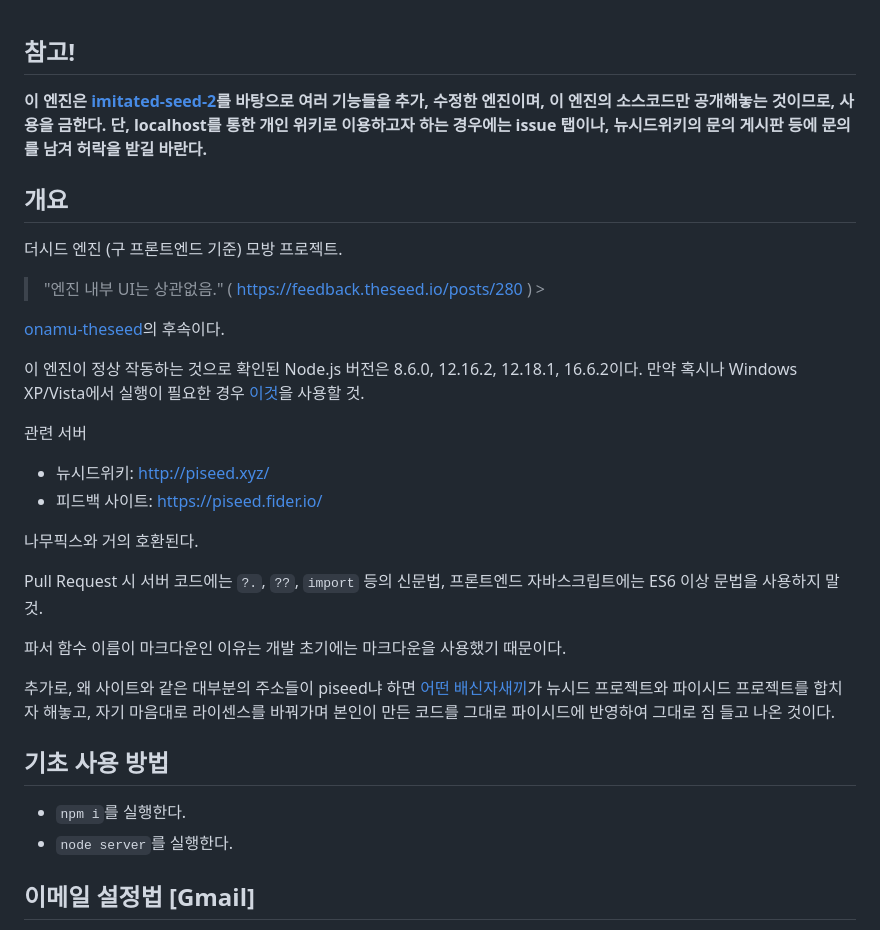
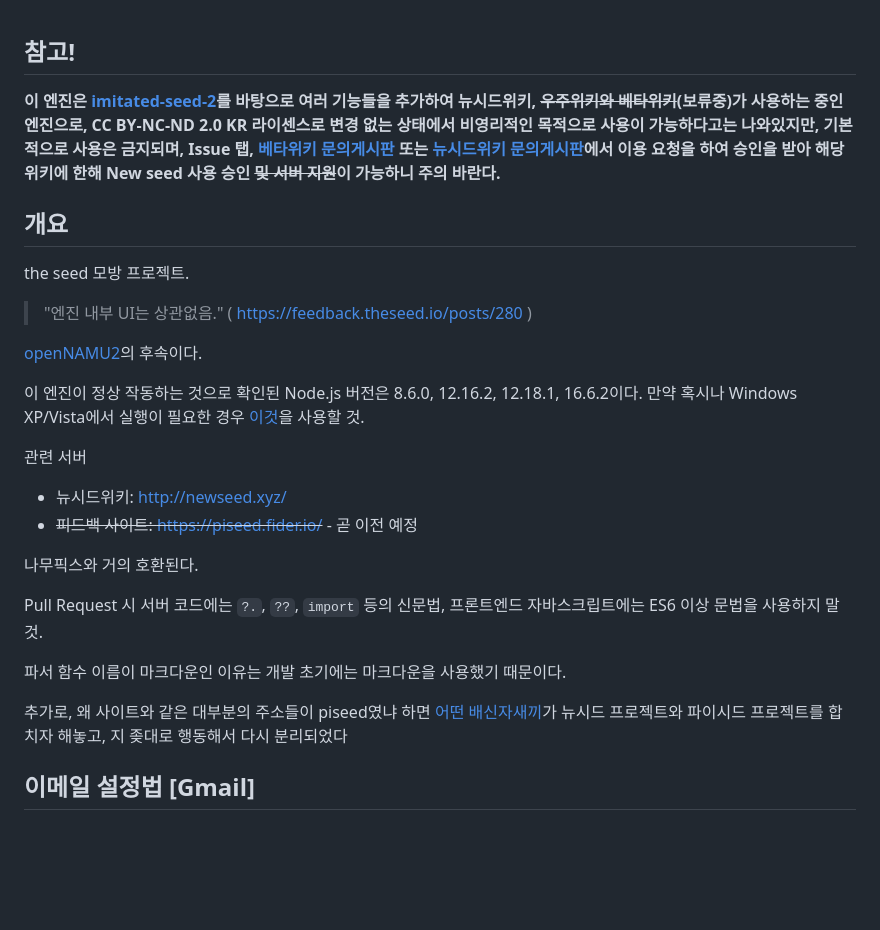
Before and after one commit to 1ongames/Newseed, a Markdown page: README.md, the part around the change. Rendered like a GitHub page; blank space fills up the shorter version.

```diff
--- a/README.md
+++ b/README.md
@@ -1,17 +1,16 @@
 ## **참고!**
-**이 엔진은 [imitated-seed-2](https://github.com/gdl-blue/imitated-seed-2/)를 바탕으로 여러 기능들을 추가, 수정한 엔진이며, 이 엔진의 소스코드만 공개해놓는 것이므로, 사용을 금한다.
-단, localhost를 통한 개인 위키로 이용하고자 하는 경우에는 issue 탭이나, 뉴시드위키의 문의 게시판 등에 문의를 남겨 허락을 받길 바란다.**
+**이 엔진은 [imitated-seed-2](https://github.com/gdl-blue/imitated-seed-2/)를 바탕으로 여러 기능들을 추가하여 뉴시드위키, ~~우주위키와 베타위키~~(보류중)가 사용하는 중인 엔진으로, CC BY-NC-ND 2.0 KR 라이센스로 변경 없는 상태에서 비영리적인 목적으로 사용이 가능하다고는 나와있지만, 기본적으로 사용은 금지되며, Issue 탭, [베타위키 문의게시판](http://betawiki.xyz/w/베타위키:문의%20게시판) 또는 [뉴시드위키 문의게시판](https://newseed.xyz/w/뉴시드위키:문의%20게시판)에서 이용 요청을 하여 승인을 받아 해당 위키에 한해 New seed 사용 승인 ~~및 서버 지원~~이 가능하니 주의 바란다.**
 ## 개요
-더시드 엔진 (구 프론트엔드 기준) 모방 프로젝트.
-> "엔진 내부 UI는 상관없음." ( https://feedback.theseed.io/posts/280 ) >
+the seed 모방 프로젝트.
+> "엔진 내부 UI는 상관없음." ( https://feedback.theseed.io/posts/280 )
 
-[onamu-theseed](https://github.com/gdl-blue/onamu-theseed)의 후속이다.
+[openNAMU2](https://github.com/1ongames/openNAMU-2)의 후속이다.
 
 이 엔진이 정상 작동하는 것으로 확인된 Node.js 버전은 8.6.0, 12.16.2, 12.18.1, 16.6.2이다. 만약 혹시나 Windows XP/Vista에서 실행이 필요한 경우 [이것](https://github.com/hlizard/node8-xp/raw/v8.6.0-xp/Release/Release.zip)을 사용할 것.
 
  관련 서버
- - 뉴시드위키: http://piseed.xyz/
- - 피드백 사이트: https://piseed.fider.io/
+ - 뉴시드위키: http://newseed.xyz/
+ - ~~피드백 사이트: https://piseed.fider.io/~~ - 곧 이전 예정
 
 나무픽스와 거의 호환된다.
 
@@ -19,10 +18,7 @@ Pull Request 시 서버 코드에는 `?.`, `??`, `import` 등의 신문법, 프
 
 파서 함수 이름이 마크다운인 이유는 개발 초기에는 마크다운을 사용했기 때문이다.
 
-추가로, 왜 사이트와 같은 대부분의 주소들이 piseed냐 하면 [어떤 배신자새끼](https://github.com/NOAH01112)가 뉴시드 프로젝트와 파이시드 프로젝트를 합치자 해놓고, 자기 마음대로 라이센스를 바꿔가며 본인이 만든 코드를 그대로 파이시드에 반영하여 그대로 짐 들고 나온 것이다.
-## 기초 사용 방법
-- `npm i`를 실행한다.
-- `node server`를 실행한다.
+추가로, 왜 사이트와 같은 대부분의 주소들이 piseed였냐 하면 [어떤 배신자새끼](https://github.com/NOAH01112)가 뉴시드 프로젝트와 파이시드 프로젝트를 합치자 해놓고, 지 좆대로 행동해서 다시 분리되었다
 
 ## 이메일 설정법 [Gmail]
 - 먼저 "자신사이트주소/admin/config" 에 접속해 `사이트 주소`란에 자신의 사이트주소를 입력한다.
```
